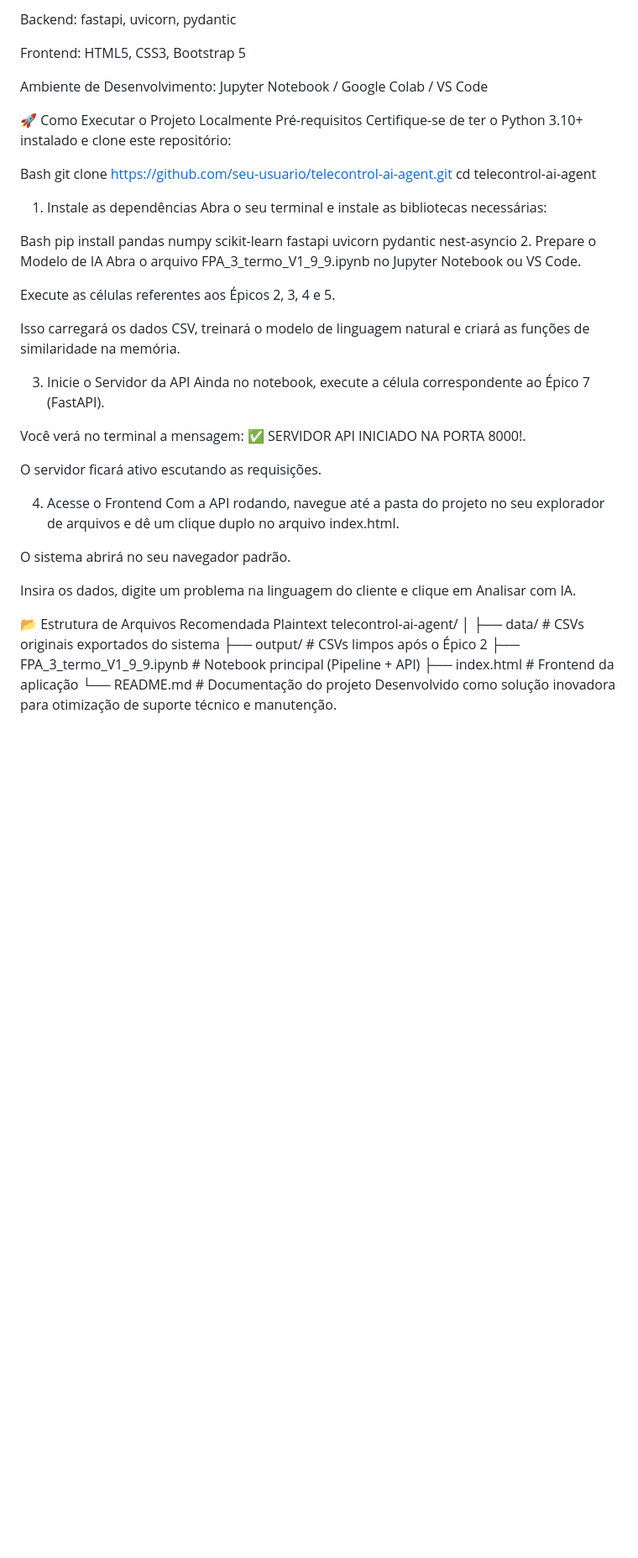
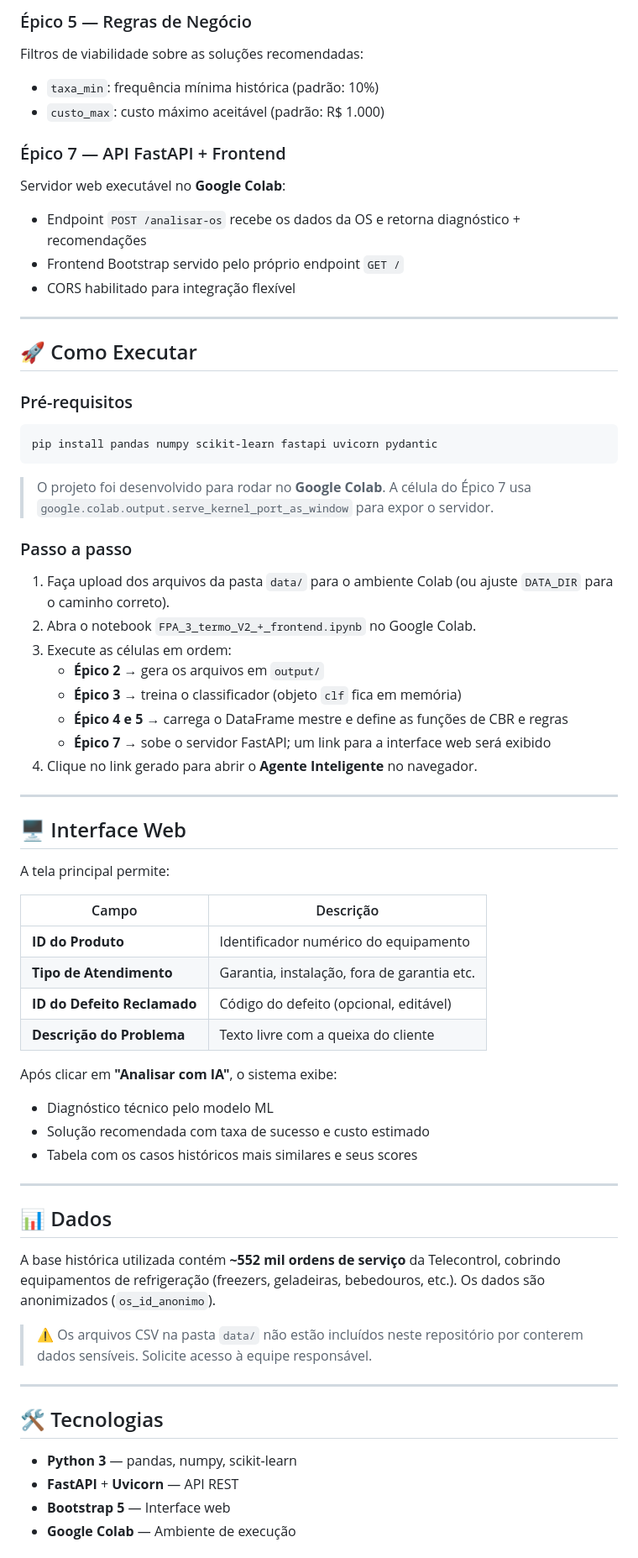
Before and after one commit to luizchicarelli/telecontrol-os-recommender-cbr, a Markdown page: README.md, the part around one of its changes. Shown at 84% size. Rendered like a GitHub page; blank space fills up the shorter version.

Commit message:
Revise README with project details and structure
Updated project overview, features, and structure in README.

````diff
--- a/README.md
+++ b/README.md
@@ -32,50 +70,70 @@ Machine Learning & Dados: scikit-learn, pandas, numpy
 
-Backend: fastapi, uvicorn, pydantic
+### Épico 5 — Regras de Negócio
+Filtros de viabilidade sobre as soluções recomendadas:
+- `taxa_min`: frequência mínima histórica (padrão: 10%)
+- `custo_max`: custo máximo aceitável (padrão: R$ 1.000)
 
-Frontend: HTML5, CSS3, Bootstrap 5
+### Épico 7 — API FastAPI + Frontend
+Servidor web executável no **Google Colab**:
+- Endpoint `POST /analisar-os` recebe os dados da OS e retorna diagnóstico + recomendações
+- Frontend Bootstrap servido pelo próprio endpoint `GET /`
+- CORS habilitado para integração flexível
 
-Ambiente de Desenvolvimento: Jupyter Notebook / Google Colab / VS Code
+---
 
-🚀 Como Executar o Projeto Localmente
-Pré-requisitos
-Certifique-se de ter o Python 3.10+ instalado e clone este repositório:
+## 🚀 Como Executar
 
-Bash
-git clone https://github.com/seu-usuario/telecontrol-ai-agent.git
-cd telecontrol-ai-agent
-1. Instale as dependências
-Abra o seu terminal e instale as bibliotecas necessárias:
+### Pré-requisitos
 
-Bash
-pip install pandas numpy scikit-learn fastapi uvicorn pydantic nest-asyncio
-2. Prepare o Modelo de IA
-Abra o arquivo FPA_3_termo_V1_9_9.ipynb no Jupyter Notebook ou VS Code.
+```bash
+pip install pandas numpy scikit-learn fastapi uvicorn pydantic
+```
 
-Execute as células referentes aos Épicos 2, 3, 4 e 5.
+> O projeto foi desenvolvido para rodar no **Google Colab**. A célula do Épico 7 usa `google.colab.output.serve_kernel_port_as_window` para expor o servidor.
 
-Isso carregará os dados CSV, treinará o modelo de linguagem natural e criará as funções de similaridade na memória.
+### Passo a passo
 
-3. Inicie o Servidor da API
-Ainda no notebook, execute a célula correspondente ao Épico 7 (FastAPI).
+1. Faça upload dos arquivos da pasta `data/` para o ambiente Colab (ou ajuste `DATA_DIR` para o caminho correto).
+2. Abra o notebook `FPA_3_termo_V2_+_frontend.ipynb` no Google Colab.
+3. Execute as células em ordem:
+   - **Épico 2** → gera os arquivos em `output/`
+   - **Épico 3** → treina o classificador (objeto `clf` fica em memória)
+   - **Épico 4 e 5** → carrega o DataFrame mestre e define as funções de CBR e regras
+   - **Épico 7** → sobe o servidor FastAPI; um link para a interface web será exibido
+4. Clique no link gerado para abrir o **Agente Inteligente** no navegador.
 
-Você verá no terminal a mensagem: ✅ SERVIDOR API INICIADO NA PORTA 8000!.
+---
 
-O servidor ficará ativo escutando as requisições.
+## 🖥️ Interface Web
 
-4. Acesse o Frontend
-Com a API rodando, navegue até a pasta do projeto no seu explorador de arquivos e dê um clique duplo no arquivo index.html.
+A tela principal permite:
 
-O sistema abrirá no seu navegador padrão.
+| Campo | Descrição |
+|---|---|
+| **ID do Produto** | Identificador numérico do equipamento |
+| **Tipo de Atendimento** | Garantia, instalação, fora de garantia etc. |
+| **ID do Defeito Reclamado** | Código do defeito (opcional, editável) |
+| **Descrição do Problema** | Texto livre com a queixa do cliente |
 
-Insira os dados, digite um problema na linguagem do cliente e clique em Analisar com IA.
+Após clicar em **"Analisar com IA"**, o sistema exibe:
+- Diagnóstico técnico pelo modelo ML
+- Solução recomendada com taxa de sucesso e custo estimado
+- Tabela com os casos históricos mais similares e seus scores
 
-📂 Estrutura de Arquivos Recomendada
-Plaintext
-telecontrol-ai-agent/
-│
-├── data/                                 # CSVs originais exportados do sistema
-├── output/                               # CSVs limpos após o Épico 2
-├── FPA_3_termo_V1_9_9.ipynb              # Notebook principal (Pipeline + API)
-├── index.html                            # Frontend da aplicação
-└── README.md                             # Documentação do projeto
-Desenvolvido como solução inovadora para otimização de suporte técnico e manutenção.
+---
+
+## 📊 Dados
+
+A base histórica utilizada contém **~552 mil ordens de serviço** da Telecontrol, cobrindo equipamentos de refrigeração (freezers, geladeiras, bebedouros, etc.). Os dados são anonimizados (`os_id_anonimo`).
+
+> ⚠️ Os arquivos CSV na pasta `data/` não estão incluídos neste repositório por conterem dados sensíveis. Solicite acesso à equipe responsável.
+
+---
+
+## 🛠️ Tecnologias
+
+- **Python 3** — pandas, numpy, scikit-learn
+- **FastAPI** + **Uvicorn** — API REST
+- **Bootstrap 5** — Interface web
+- **Google Colab** — Ambiente de execução
+
````
Also changed, not shown: other parts of README.md (+61 -18 lines).
